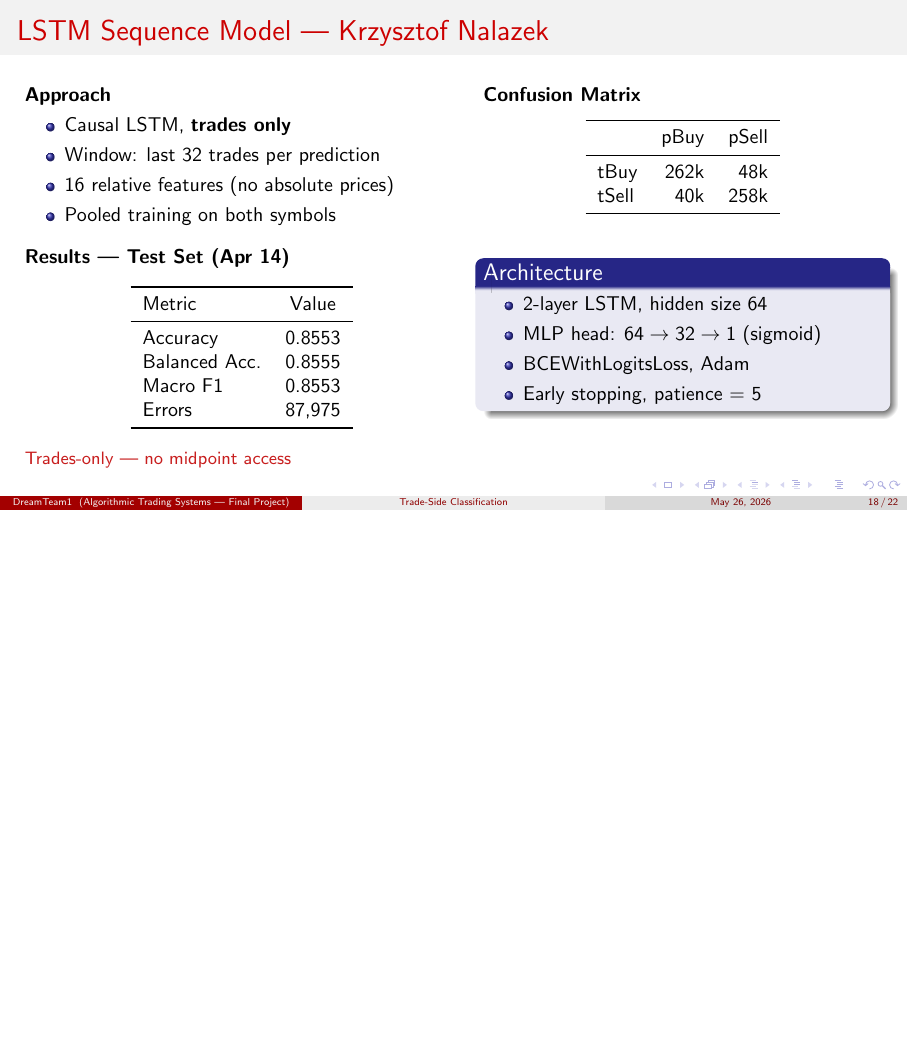
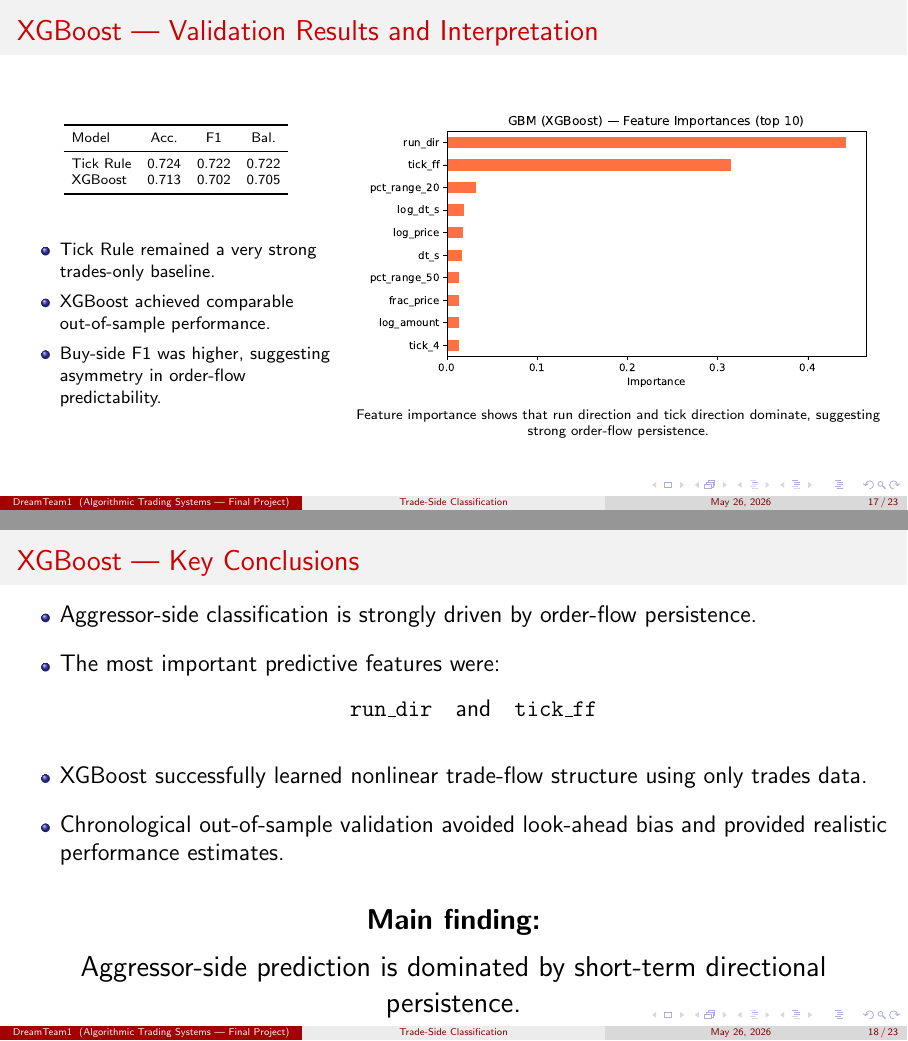
Before and after one commit to Brzezinsky1/trade-classification-algorithms, LaTeX slides (presentation.tex): page 18 of 22 before the commit and pages 17 and 18 of 23 after it, the two joined at a grey line, the shorter picture padded with empty space. Compiled offline with pdfLaTeX.

Commit message:
Replace GBM slides with Benek's XGBoost slides (3 frames)

```diff
--- a/presentation.tex
+++ b/presentation.tex
@@ -569,3 +541,89 @@
 \end{frame}
 
 % ─────────────────────────────────────────────────────────────
+\begin{frame}{XGBoost — Validation Results and Interpretation}
+
+\begin{columns}[T,totalwidth=\textwidth]
+
+\begin{column}{0.36\textwidth}
+
+\scriptsize
+\setlength{\tabcolsep}{4pt}
+
+\begin{table}
+\centering
+\begin{tabular}{lccc}
+\toprule
+Model & Acc. & F1 & Bal. \\
+\midrule
+Tick Rule & 0.724 & 0.722 & 0.722 \\
+XGBoost   & 0.713 & 0.702 & 0.705 \\
+\bottomrule
+\end{tabular}
+\end{table}
+
+\vspace{0.4cm}
+
+\small
+
+\begin{itemize}
+    \item Tick Rule remained a very strong trades-only baseline.
+    \item XGBoost achieved comparable out-of-sample performance.
+    \item Buy-side F1 was higher, suggesting asymmetry in order-flow predictability.
+\end{itemize}
+
+\end{column}
+
+\begin{column}{0.62\textwidth}
+
+\centering
+
+\includegraphics[width=0.95\textwidth]{fi_gbm.pdf}
+
+\vspace{0.15cm}
+
+\scriptsize
+Feature importance shows that run direction and tick direction dominate, suggesting strong order-flow persistence.
+
+\end{column}
+
+\end{columns}
+
+\end{frame}
+
+% ─────────────────────────────────────────────────────────────
+\begin{frame}{XGBoost — Key Conclusions}
+
+\large
+
+\begin{itemize}
+    \item Aggressor-side classification is strongly driven by order-flow persistence.
+
+    \vspace{0.3cm}
+
+    \item The most important predictive features were:
+    \[
+    \texttt{run\_dir}
+    \quad \text{and} \quad
+    \texttt{tick\_ff}
+    \]
+
+    \vspace{0.3cm}
+
+    \item XGBoost successfully learned nonlinear trade-flow structure using only trades data.
+
+    \vspace{0.3cm}
+
+    \item Chronological out-of-sample validation avoided look-ahead bias and provided realistic performance estimates.
+\end{itemize}
+
+\vspace{0.5cm}
+
+\centering
+\Large
+\textbf{Main finding:}
+
+\vspace{0.2cm}
+
+Aggressor-side prediction is dominated by short-term directional persistence.
+
```
Also changed, not shown: presentation.tex (84 more changed lines).
